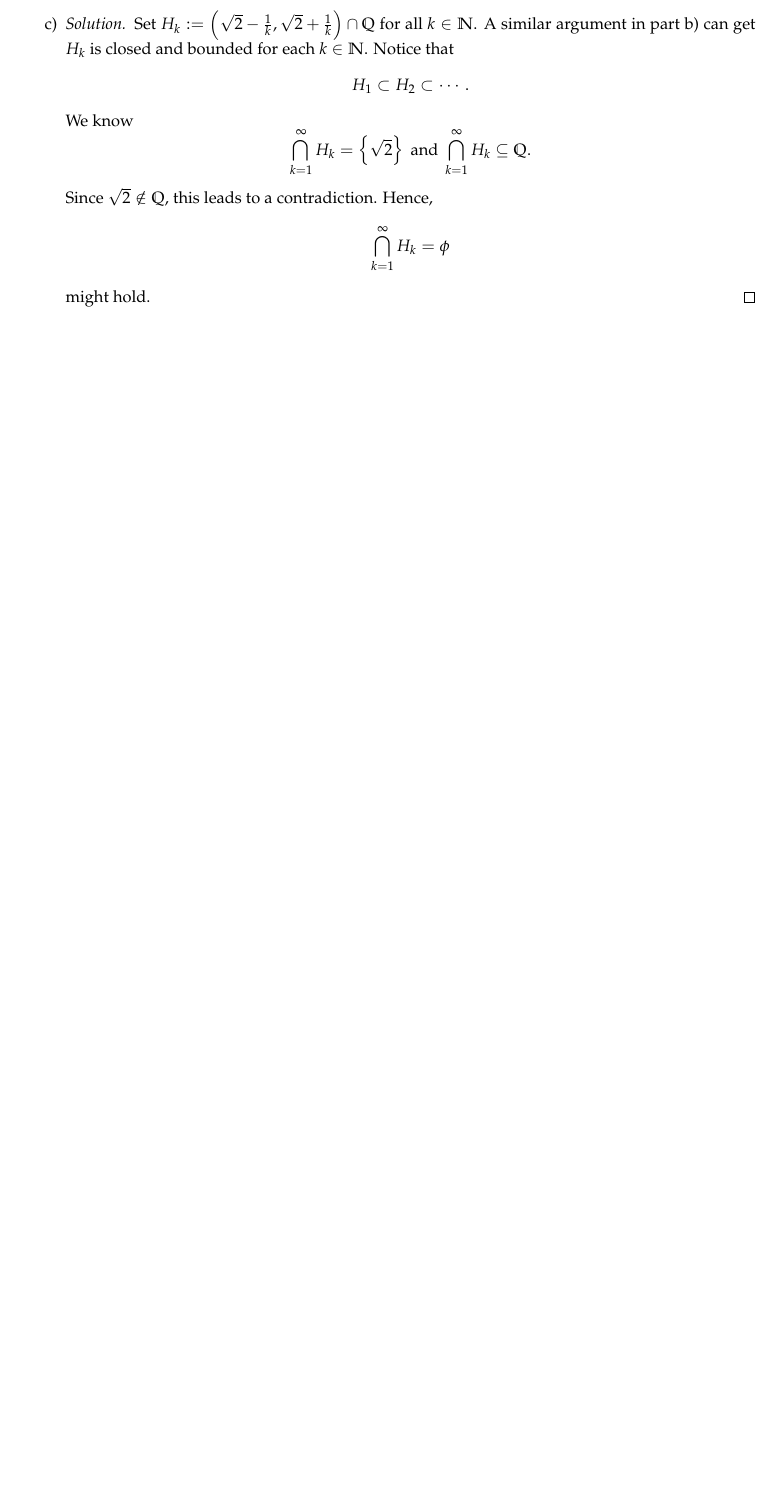
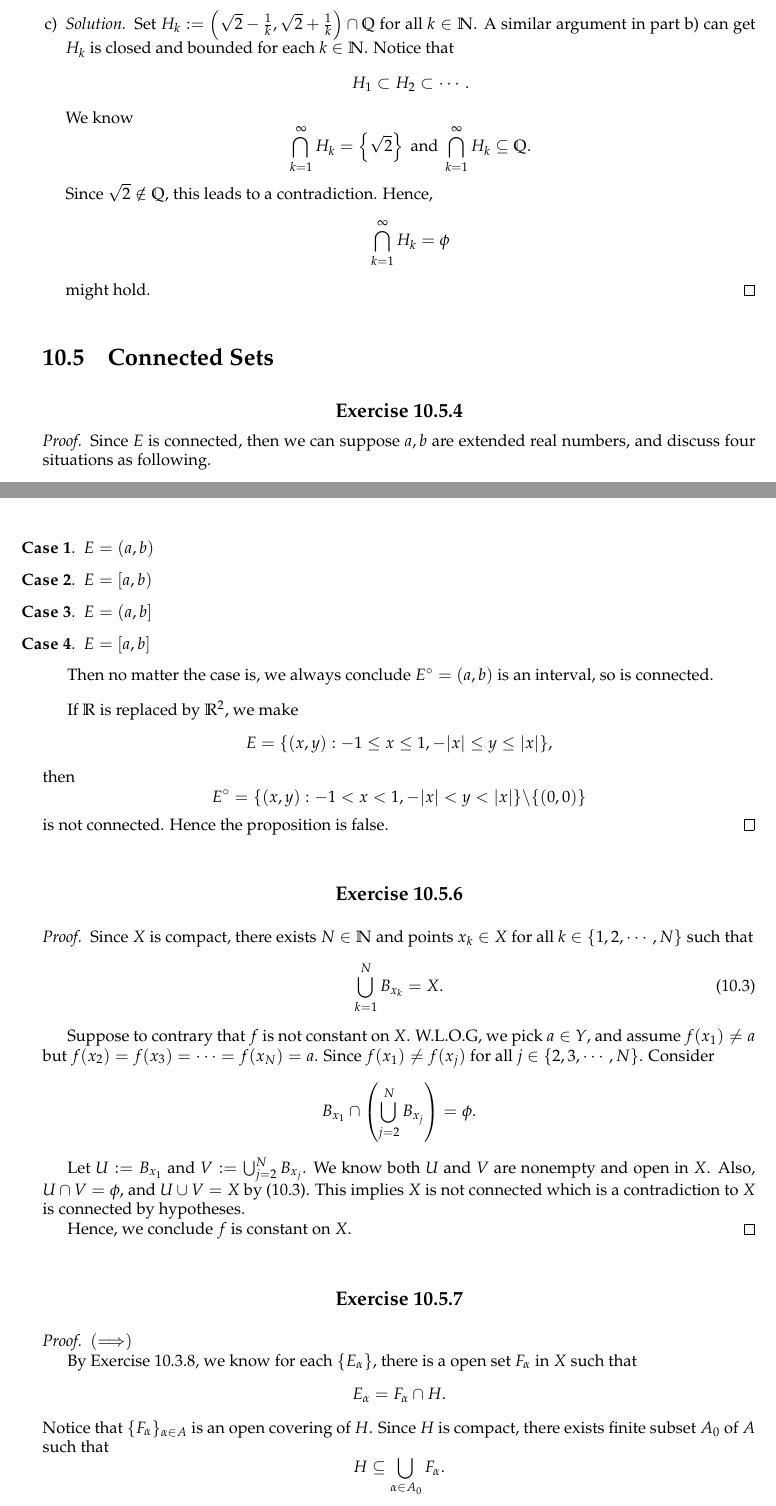
Before and after one commit to howeverforever/An-Introduction-to-Analysis, a LaTeX document (chapter10/chapter10.tex, which reads chapter10/section_10.5/ex_10.5.6.tex, chapter10/section_10.5/ex_10.5.7.tex): part of page 11 of 11 before the commit and two parts of pages 11 and 12 of 13 after it, the two joined at a grey line, cut so that both start at the same text, the shorter picture padded with empty space. Compiled offline with pdfLaTeX.

Commit message:
Write exercises 10.5 4, 6, 7.

```diff
--- a/chapter10/chapter10.tex
+++ b/chapter10/chapter10.tex
@@ -118,3 +118,12 @@
 \vspace{12pt}
 
 \input{section_10.4/ex_10.4.8}
+
+
+% === Section 10.5 ===
+\section{Connected Sets}
+
+\setcounter{Exercise}{3}
+\input{section_10.5/ex_10.5.4}
+
+\vspace{12pt}
--- /dev/null
+++ b/chapter10/section_10.5/ex_10.5.6.tex
@@ -0,0 +1,19 @@
+% === Exercise 10.5.6 ===
+\begin{Exercise}
+\begin{proof}
+Since $X$ is compact, there exists $N\in\mathbb{N}$ and points $x_k\in X$ for all $k\in\{1,2,\cdots,N\}$ such that
+\begin{equation}\label{eq:compact.6}
+\bigcup_{k=1}^{N} B_{x_k} = X.
+\end{equation}
+
+Suppose to contrary that $f$ is not constant on $X$. W.L.O.G, we pick $a\in Y$, and assume $f(x_1) \neq a$ but $f(x_2) = f(x_3) = \cdots = f(x_N) = a$.
+Since $f(x_1) \neq f(x_j)$ for all $j\in\{2,3,\cdots,N\}$. Consider
+$$
+B_{x_1}\cap \left( \bigcup_{j=2}^{N} B_{x_j} \right) = \phi.
+$$
+
+Let $U := B_{x_1}$ and $V := \bigcup_{j=2}^{N} B_{x_j}$. We know both $U$ and $V$ are nonempty and open in $X$. Also, $U\cap V=\phi$, and $U\cup V = X$ by \eqref{eq:compact.6}. This implies $X$ is not connected which is a contradiction to $X$ is connected by hypotheses.
+
+Hence, we conclude $f$ is constant on $X$.
+\end{proof}
+\end{Exercise}
--- /dev/null
+++ b/chapter10/section_10.5/ex_10.5.7.tex
@@ -0,0 +1,13 @@
+% === Exercise 10.5.7 ===
+\begin{Exercise}
+\begin{proof}
+$(\Longrightarrow)$
+
+By Exercise 10.3.8, we know for each $\{E_{\alpha}\}$, there is a open set $F_{\alpha}$ in $X$ such that
+$$
+E_{\alpha} = F_{\alpha}\cap H.
+$$
+Notice that $\{F_{\alpha}\}_{\alpha\in A}$ is an open covering of $H$.
+Since $H$ is compact, there exists finite subset $A_0$ of $A$ such that
+$$
+H \subseteq \bigcup_{\alpha\in A_0} F_{\alpha}.
```
Also changed, not shown: chapter10/section_10.5/ex_10.5.4.tex (added, +4 -0 lines), chapter10/chapter10.tex (7 more changed lines), chapter10/section_10.5/ex_10.5.7.tex (32 more changed lines).
